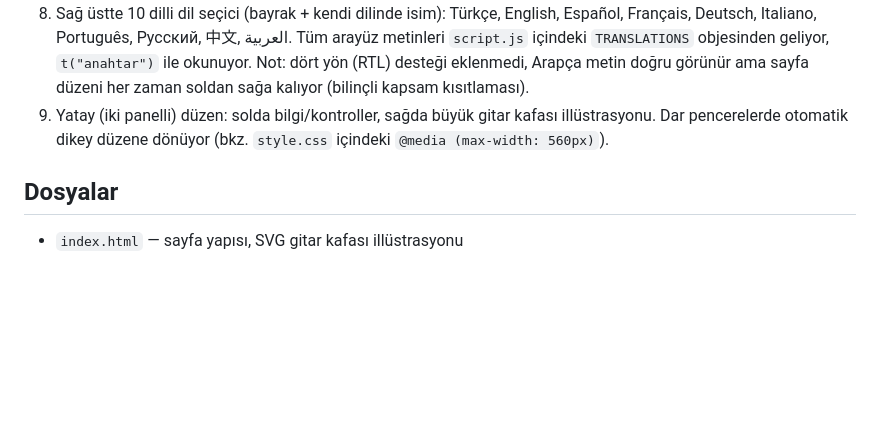
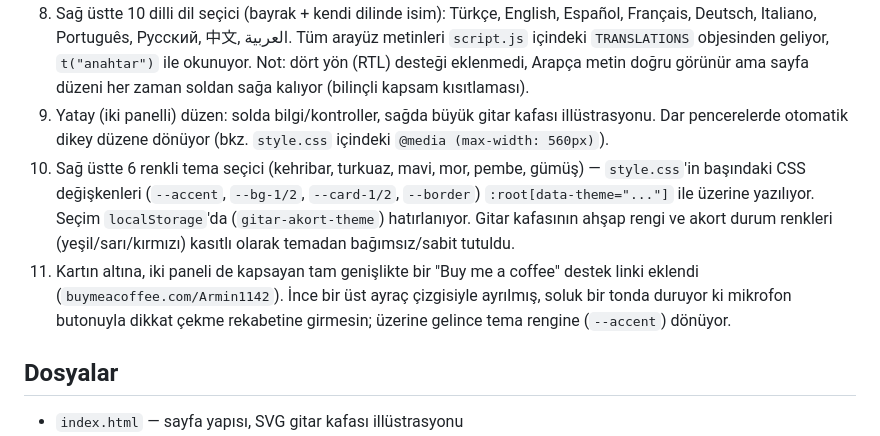
Before and after one commit to Armin1142/guitar-tuner, a Markdown page: README.md, the part around the change. Rendered like a GitHub page; blank space fills up the shorter version.

Commit message:
Document theme picker and coffee link in README

```diff
--- a/README.md
+++ b/README.md
@@ -15,6 +15,8 @@ Bu proje adım adım şu sırayla inşa edildi (her adım kendi başına test ed
 7. Son birkaç saniyenin cent geçmişini gösteren küçük çizgi grafik (canvas) — anlık iğneye ek olarak eğilimi (yaklaşıyor mu, uzaklaşıyor mu) görmek için
 8. Sağ üstte 10 dilli dil seçici (bayrak + kendi dilinde isim): Türkçe, English, Español, Français, Deutsch, Italiano, Português, Русский, 中文, العربية. Tüm arayüz metinleri `script.js` içindeki `TRANSLATIONS` objesinden geliyor, `t("anahtar")` ile okunuyor. Not: dört yön (RTL) desteği eklenmedi, Arapça metin doğru görünür ama sayfa düzeni her zaman soldan sağa kalıyor (bilinçli kapsam kısıtlaması).
 9. Yatay (iki panelli) düzen: solda bilgi/kontroller, sağda büyük gitar kafası illüstrasyonu. Dar pencerelerde otomatik dikey düzene dönüyor (bkz. `style.css` içindeki `@media (max-width: 560px)`).
+10. Sağ üstte 6 renkli tema seçici (kehribar, turkuaz, mavi, mor, pembe, gümüş) — `style.css`'in başındaki CSS değişkenleri (`--accent`, `--bg-1/2`, `--card-1/2`, `--border`) `:root[data-theme="..."]` ile üzerine yazılıyor. Seçim `localStorage`'da (`gitar-akort-theme`) hatırlanıyor. Gitar kafasının ahşap rengi ve akort durum renkleri (yeşil/sarı/kırmızı) kasıtlı olarak temadan bağımsız/sabit tutuldu.
+11. Kartın altına, iki paneli de kapsayan tam genişlikte bir "Buy me a coffee" destek linki eklendi (`buymeacoffee.com/Armin1142`). İnce bir üst ayraç çizgisiyle ayrılmış, soluk bir tonda duruyor ki mikrofon butonuyla dikkat çekme rekabetine girmesin; üzerine gelince tema rengine (`--accent`) dönüyor.
 
 ## Dosyalar
 
```
